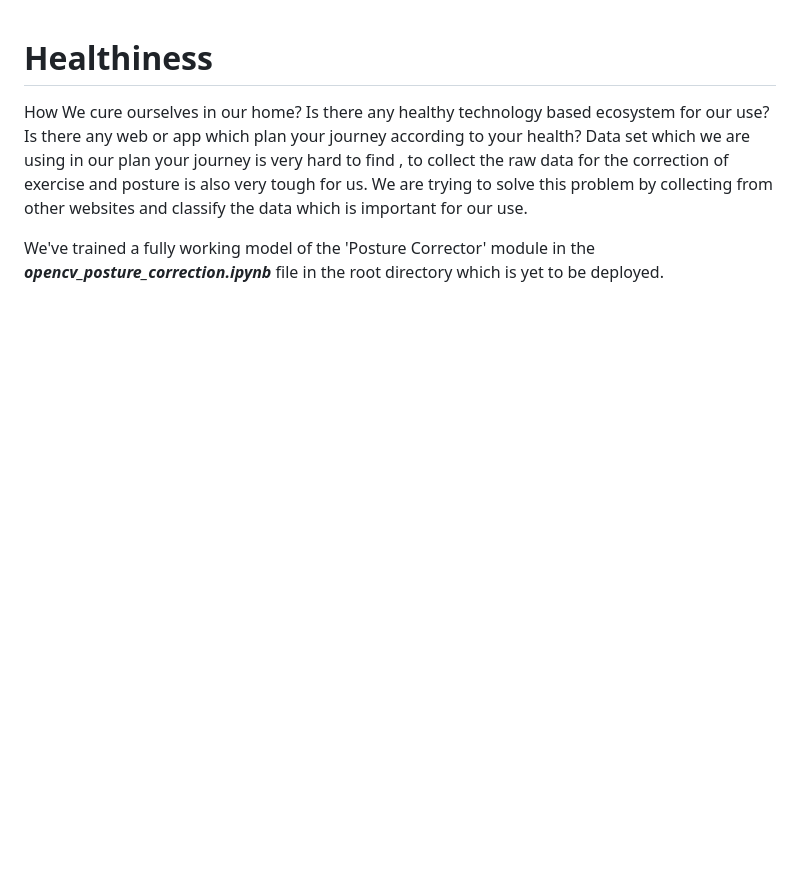
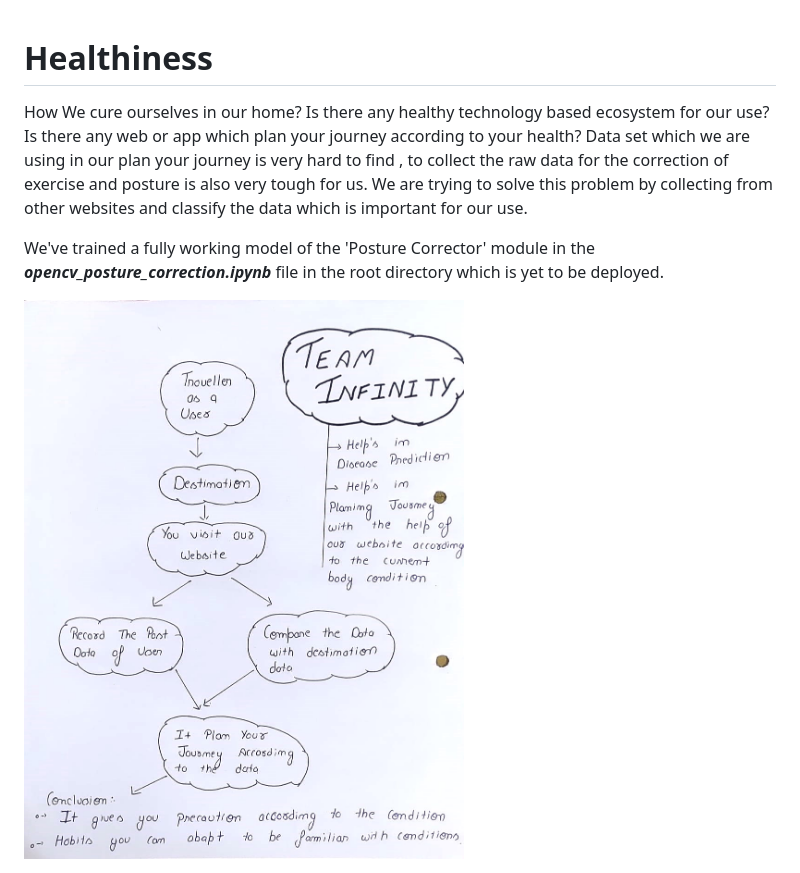
Before and after one commit to rachitavya/Healthiness, a Markdown page: README.md, the part around the change. GitHub-like rendering; pictures changed too: FLOWCHART.jpeg (added); blank space fills up the shorter version.

Commit message:
added image in readme

```diff
--- a/README.md
+++ b/README.md
@@ -4,3 +4,5 @@ How We cure ourselves in our home? Is there any healthy technology based ecosyst
 Data set which we are using in our plan your journey is very hard to find , to collect the raw data for the correction of exercise and posture is also very tough for us. We are trying to solve this problem by collecting from other websites and classify the data which is important for our use.
 
 We've trained a fully working model of the 'Posture Corrector' module in the ***opencv_posture_correction.ipynb*** file in the root directory which is yet to be deployed.
+
+<img src="FLOWCHART.jpeg">
```
